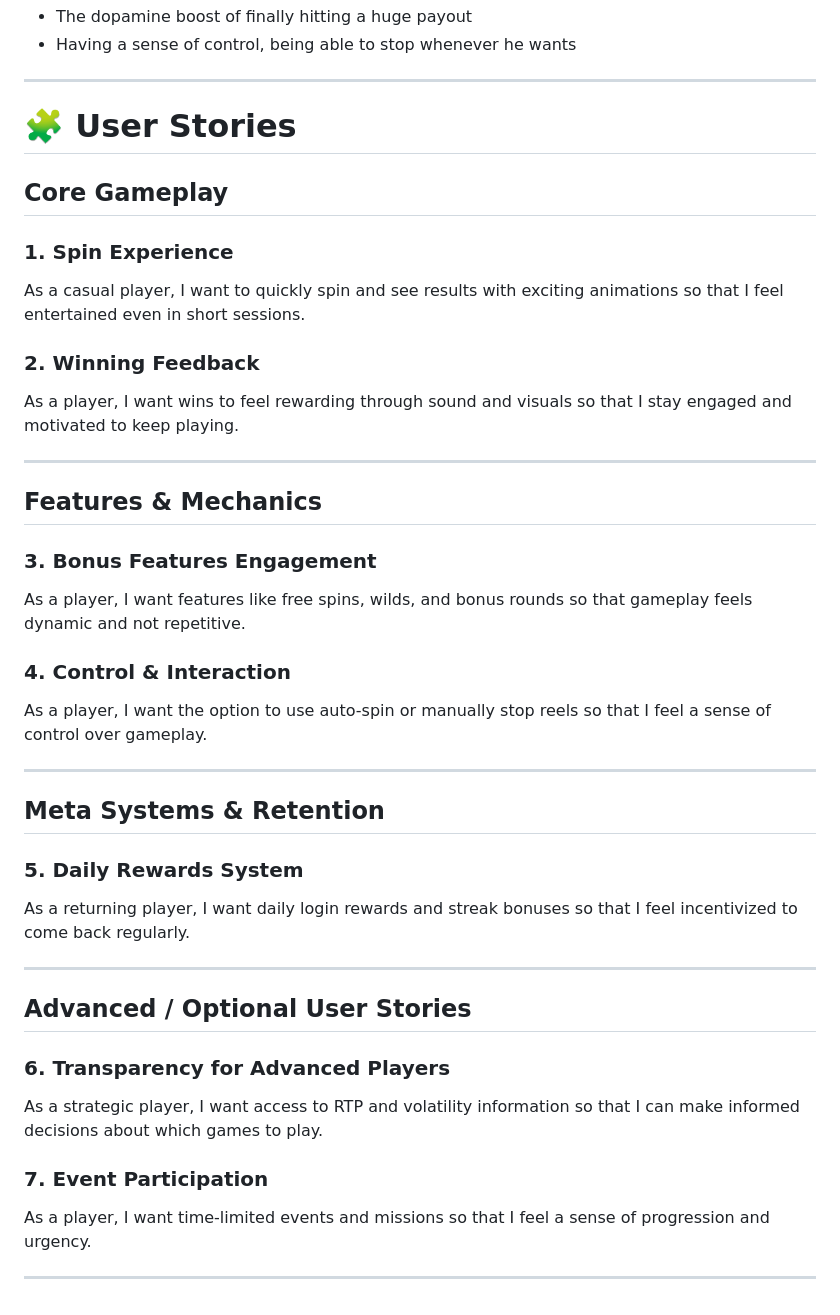
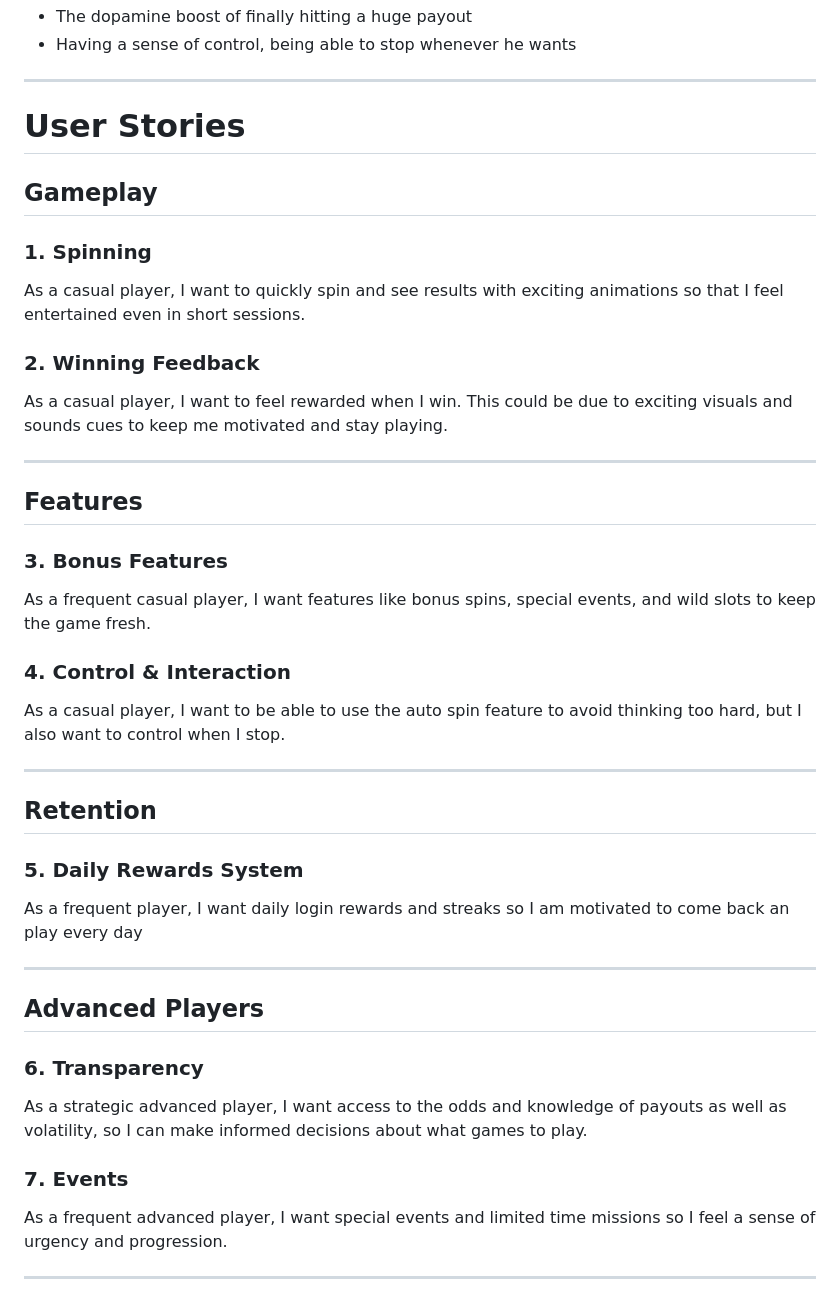
Before and after one commit to cse110-sp26-group11/Tech-Warmup-II, a Markdown page: plan/user-focused-activities/user-focused-activities.md, the part around the change. GitHub-like rendering.

Commit message:
user stories

```diff
--- a/plan/user-focused-activities/user-focused-activities.md
+++ b/plan/user-focused-activities/user-focused-activities.md
@@ -69,41 +69,41 @@ Chuck passed his stats class and understands probabilites, and he has made peace
 
 ---
 
-# 🧩 User Stories
+# User Stories
 
-## Core Gameplay
+## Gameplay
 
-### 1. Spin Experience
+### 1. Spinning
 As a casual player, I want to quickly spin and see results with exciting animations so that I feel entertained even in short sessions.
 
 ### 2. Winning Feedback
-As a player, I want wins to feel rewarding through sound and visuals so that I stay engaged and motivated to keep playing.
+As a casual player, I want to feel rewarded when I win. This could be due to exciting visuals and sounds cues to keep me motivated and stay playing.
 
 ---
 
-## Features & Mechanics
+## Features
 
-### 3. Bonus Features Engagement
-As a player, I want features like free spins, wilds, and bonus rounds so that gameplay feels dynamic and not repetitive.
+### 3. Bonus Features
+As a frequent casual player, I want features like bonus spins, special events, and wild slots to keep the game fresh.
 
 ### 4. Control & Interaction
-As a player, I want the option to use auto-spin or manually stop reels so that I feel a sense of control over gameplay.
+As a casual player, I want to be able to use the auto spin feature to avoid thinking too hard, but I also want to control when I stop.
 
 ---
 
-## Meta Systems & Retention
+## Retention
 
 ### 5. Daily Rewards System
-As a returning player, I want daily login rewards and streak bonuses so that I feel incentivized to come back regularly.
+As a frequent player, I want daily login rewards and streaks so I am motivated to come back an play every day
 
 ---
 
-## Advanced / Optional User Stories
+## Advanced Players
 
-### 6. Transparency for Advanced Players
-As a strategic player, I want access to RTP and volatility information so that I can make informed decisions about which games to play.
+### 6. Transparency
+As a strategic advanced player, I want access to the odds and knowledge of payouts as well as volatility, so I can make informed decisions about what games to play.
 
-### 7. Event Participation
-As a player, I want time-limited events and missions so that I feel a sense of progression and urgency.
+### 7. Events
+As a frequent advanced player, I want special events and limited time missions so I feel a sense of urgency and progression.
 
 ---
```
